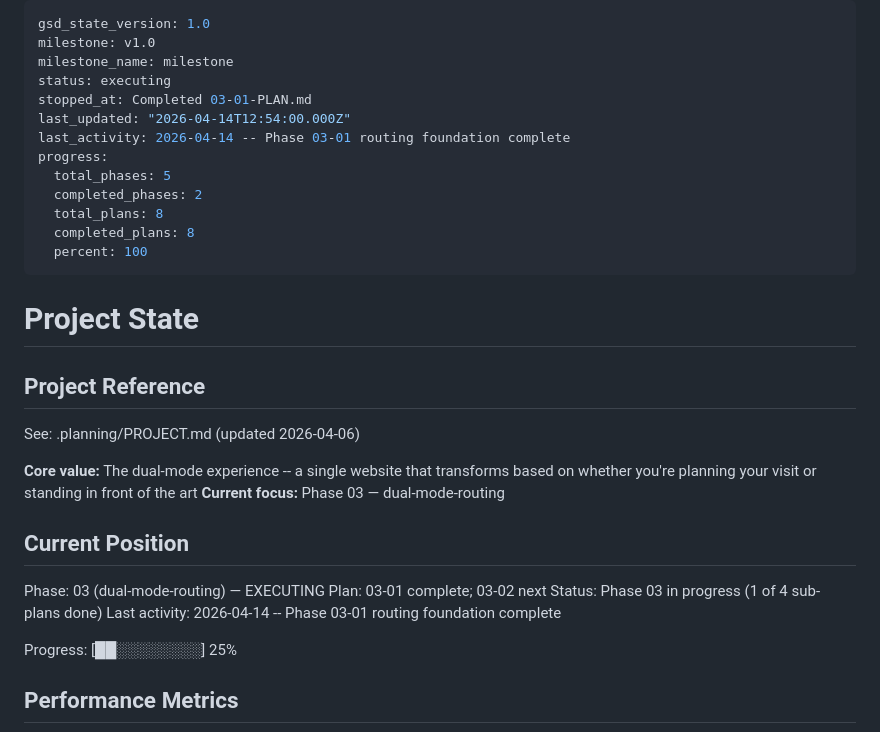
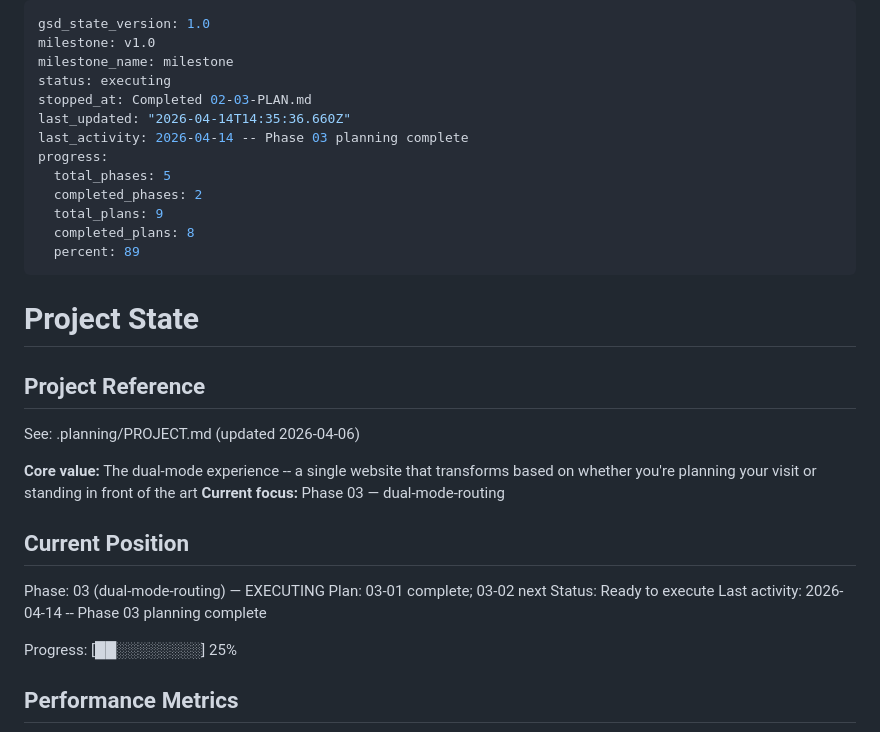
Before and after one commit to MerlinZuni/Kunsthaus, a Markdown page: .planning/STATE.md, the part around the change. GitHub-like rendering.

Commit message:
docs(03-02): plan on-site landing page (research + plan)

```diff
--- a/.planning/STATE.md
+++ b/.planning/STATE.md
@@ -3,15 +3,15 @@ gsd_state_version: 1.0
 milestone: v1.0
 milestone_name: milestone
 status: executing
-stopped_at: Completed 03-01-PLAN.md
-last_updated: "2026-04-14T12:54:00.000Z"
-last_activity: 2026-04-14 -- Phase 03-01 routing foundation complete
+stopped_at: Completed 02-03-PLAN.md
+last_updated: "2026-04-14T14:35:36.660Z"
+last_activity: 2026-04-14 -- Phase 03 planning complete
 progress:
   total_phases: 5
   completed_phases: 2
-  total_plans: 8
+  total_plans: 9
   completed_plans: 8
-  percent: 100
+  percent: 89
 ---
 
 # Project State
@@ -27,8 +27,8 @@ See: .planning/PROJECT.md (updated 2026-04-06)
 
 Phase: 03 (dual-mode-routing) — EXECUTING
 Plan: 03-01 complete; 03-02 next
-Status: Phase 03 in progress (1 of 4 sub-plans done)
-Last activity: 2026-04-14 -- Phase 03-01 routing foundation complete
+Status: Ready to execute
+Last activity: 2026-04-14 -- Phase 03 planning complete
 
 Progress: [██░░░░░░░░] 25%
 
```
Also changed, not shown: 2 other files.
